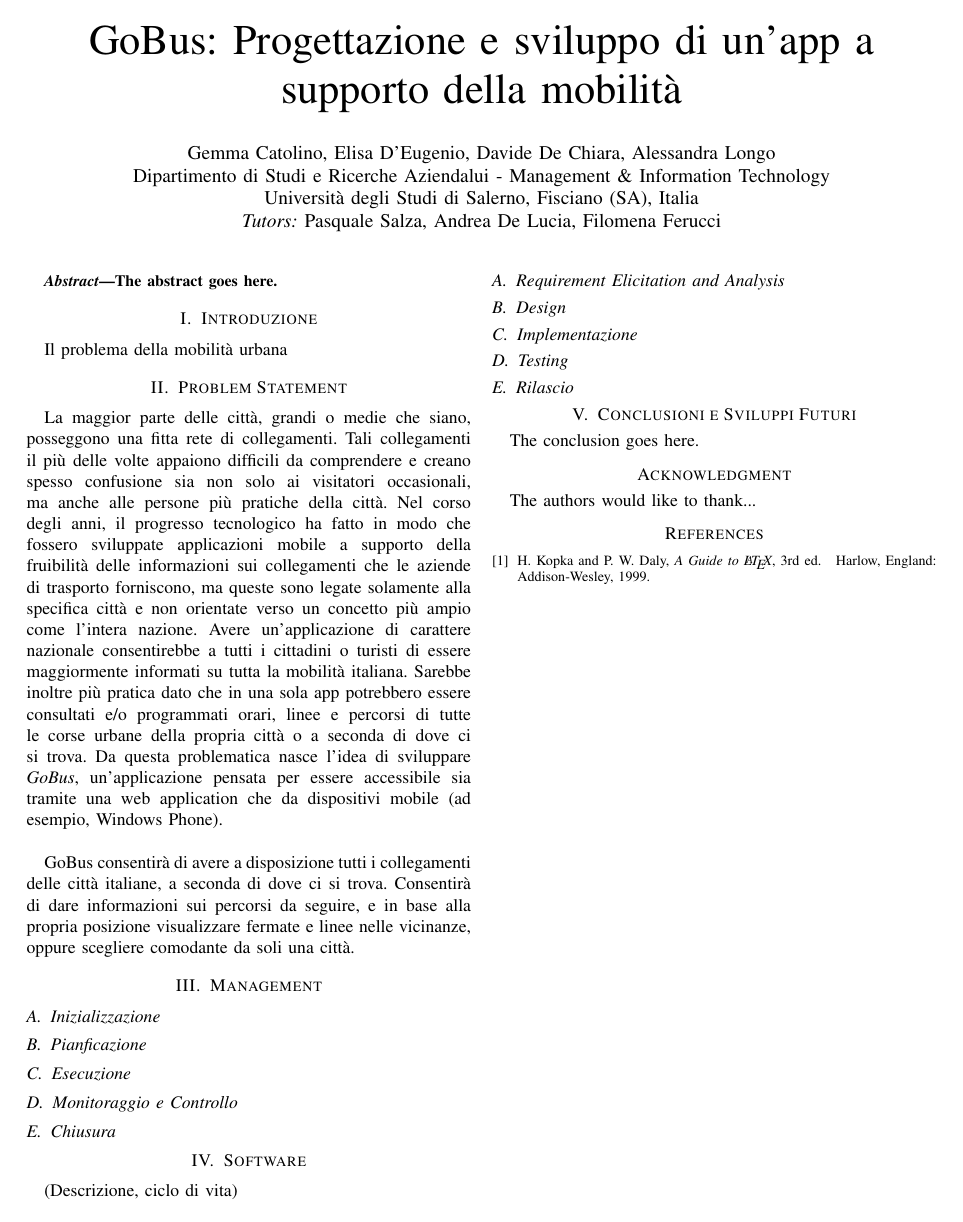
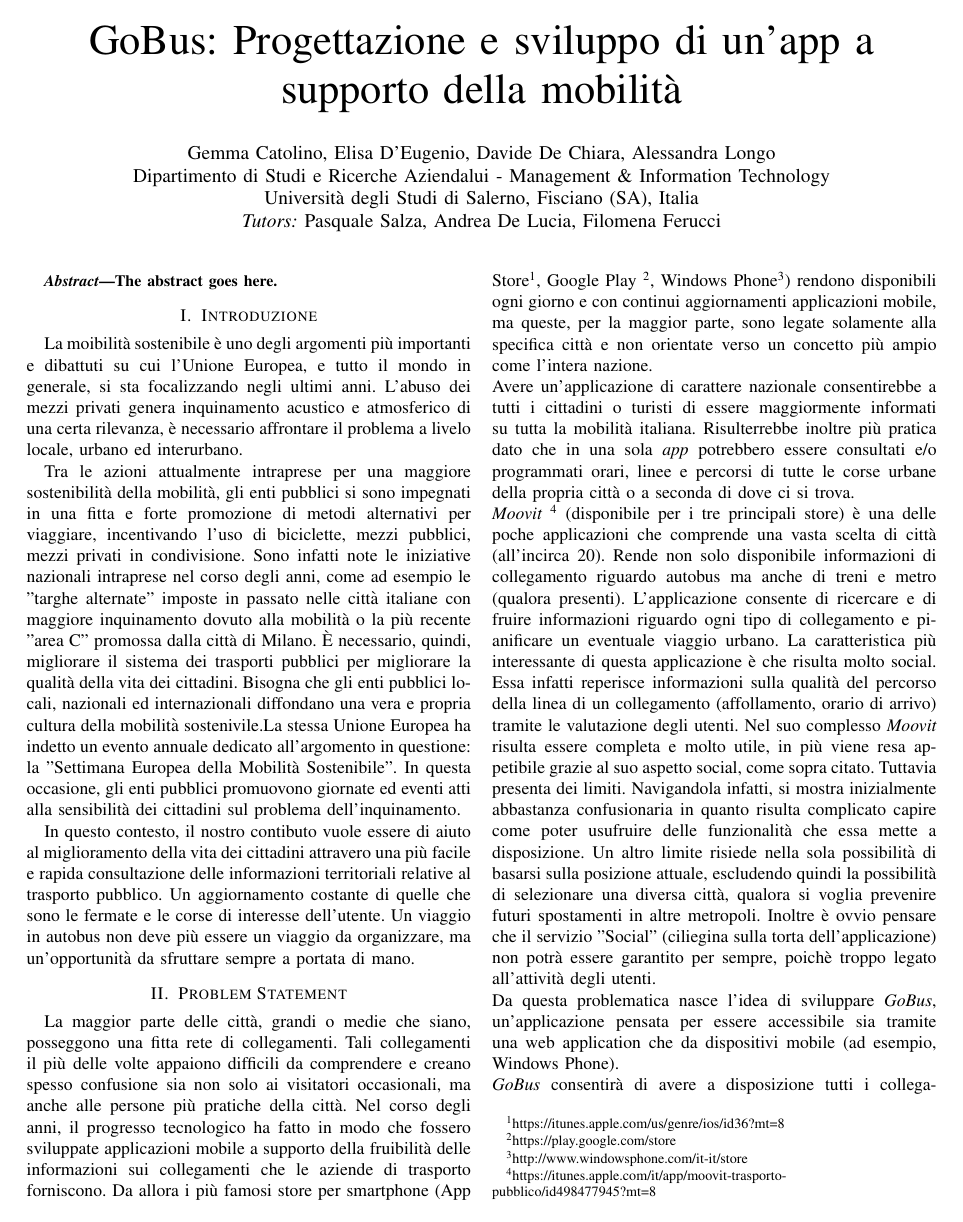
Before and after one commit to Gcatolino/scoreit_gobus, a LaTeX paper (main.tex, which reads intro.tex, problem-statement.tex): the whole page before the commit and page 1 of 2 after it. Compiled offline with pdfLaTeX.

Commit message:
intro più problem statement

```diff
--- a/intro.tex
+++ b/intro.tex
@@ -1 +1,5 @@
-Il problema della mobilit\`{a} urbana
+La moibilit\`{a} sostenibile \`{e} uno degli argomenti pi\`{u} importanti e dibattuti su cui l'Unione Europea, e tutto il mondo in generale, si sta focalizzando negli ultimi anni. L'abuso dei mezzi privati genera inquinamento acustico e atmosferico di una certa rilevanza, \`{e} necessario affrontare il problema a livelo locale, urbano ed interurbano.
+
+Tra le azioni attualmente intraprese per una maggiore sostenibilità della mobilità, gli enti pubblici si sono impegnati in una fitta e forte promozione di metodi alternativi per viaggiare, incentivando l'uso di biciclette, mezzi pubblici, mezzi privati in condivisione. Sono infatti note le iniziative nazionali intraprese nel corso degli anni, come ad esempio le "targhe alternate" imposte in passato nelle citt\`{a} italiane con maggiore inquinamento dovuto alla mobilità o la più recente "area C" promossa dalla città di Milano. \`{E} necessario, quindi, migliorare il sistema dei trasporti pubblici per migliorare la qualità della vita dei cittadini. Bisogna che gli enti pubblici locali, nazionali ed internazionali diffondano una vera e propria cultura della mobilità sostenivile.La stessa Unione Europea ha indetto un evento annuale dedicato all'argomento in questione: la "Settimana Europea della Mobilità Sostenibile". In questa occasione, gli enti pubblici promuovono giornate ed eventi atti alla sensibilit\`{a} dei cittadini sul problema dell'inquinamento.
+
+In questo contesto, il nostro contibuto vuole essere di aiuto al miglioramento della vita dei cittadini attravero una più facile e rapida consultazione delle informazioni territoriali relative al trasporto pubblico. Un aggiornamento costante di quelle che sono le fermate e le corse di interesse dell'utente. Un viaggio in autobus non deve più essere un viaggio da organizzare, ma un'opportunità da sfruttare sempre a portata di mano.
--- a/problem-statement.tex
+++ b/problem-statement.tex
@@ -1,3 +1,10 @@
-La maggior parte delle citt\`{a}, grandi o medie che siano, posseggono una fitta rete di collegamenti. Tali collegamenti il più delle volte appaiono difficili da comprendere e creano spesso confusione sia non solo ai visitatori occasionali, ma anche alle persone più pratiche della citt\`{a}. Nel corso degli anni, il progresso tecnologico ha fatto in modo che fossero sviluppate applicazioni mobile a supporto della fruibilit\`{a} delle informazioni sui collegamenti che le aziende di trasporto forniscono, ma queste sono legate solamente alla specifica città e non orientate verso un concetto più ampio come l’intera nazione. Avere un’applicazione di carattere nazionale consentirebbe a tutti i cittadini o turisti di essere maggiormente informati su tutta la mobilit\`{a} italiana. Sarebbe inoltre più pratica dato che in una sola app potrebbero essere consultati e/o programmati orari, linee e percorsi di tutte le corse urbane della propria città o a seconda di dove ci si trova. Da questa problematica nasce l’idea di sviluppare \emph{GoBus}, un’applicazione pensata per essere accessibile sia tramite una web application che da dispositivi mobile (ad esempio, Windows Phone).\\
-
-GoBus consentirà di avere a disposizione tutti i collegamenti delle citt\`{a} italiane, a seconda di dove ci si trova. Consentirà di dare informazioni sui percorsi da seguire, e in base alla propria posizione visualizzare fermate e linee nelle vicinanze, oppure scegliere comodante da soli una citt\`{a}.
+La maggior parte delle citt\`{a}, grandi o medie che siano, posseggono una fitta rete di collegamenti. Tali collegamenti il più delle volte appaiono difficili da comprendere e creano spesso confusione sia non solo ai visitatori occasionali, ma anche alle persone più pratiche della citt\`{a}. Nel corso degli anni, il progresso tecnologico ha fatto in modo che fossero sviluppate applicazioni mobile a supporto della fruibilit\`{a} delle informazioni sui collegamenti che le aziende di trasporto forniscono.
+Da allora i più famosi store per smartphone (App Store\footnote{https://itunes.apple.com/us/genre/ios/id36?mt=8}, Google Play \footnote{https://play.google.com/store}, Windows Phone\footnote{http://www.windowsphone.com/it-it/store}) rendono disponibili ogni giorno e con continui aggiornamenti applicazioni mobile, ma queste, per la maggior parte, sono legate solamente alla specifica città e non orientate verso un concetto più ampio come l’intera nazione.\\
+Avere un’applicazione di carattere nazionale consentirebbe a tutti i cittadini o turisti di essere maggiormente informati su tutta la mobilit\`{a} italiana. Risulterrebbe inoltre pi\`{u} pratica dato che in una sola \emph{app} potrebbero essere consultati e/o programmati orari, linee e percorsi di tutte le corse urbane della propria città o a seconda di dove ci si trova.\\
+\emph{Moovit} \footnote{https://itunes.apple.com/it/app/moovit-trasporto-pubblico/id498477945?mt=8} (disponibile per i tre principali store) è una delle poche applicazioni che comprende una vasta scelta di città (all'incirca 20). Rende non solo disponibile informazioni di collegamento riguardo autobus ma anche di treni e metro (qualora presenti). L'applicazione consente di ricercare e di fruire informazioni riguardo ogni tipo di collegamento e pianificare un eventuale viaggio urbano.
+La caratteristica più interessante di questa applicazione è che risulta molto social. Essa infatti reperisce informazioni sulla qualità del percorso della linea di un collegamento (affollamento, orario di arrivo) tramite le valutazione degli utenti.
+Nel suo complesso \emph{Moovit} risulta essere completa e molto utile, in più viene resa appetibile grazie al suo aspetto social, come sopra citato. Tuttavia presenta dei limiti. Navigandola infatti, si mostra inizialmente abbastanza confusionaria in quanto risulta complicato capire come poter usufruire delle funzionalità che essa mette a disposizione. Un altro limite risiede nella sola possibilità di basarsi sulla posizione attuale, escludendo quindi la possibilità di selezionare una diversa città, qualora si voglia prevenire futuri spostamenti in altre metropoli.
+Inoltre è ovvio pensare che il servizio "Social" (ciliegina sulla torta  dell'applicazione) non potrà essere garantito per sempre, poichè troppo legato all'attività degli utenti.\\
+Da questa problematica nasce l’idea di sviluppare \emph{GoBus}, un’applicazione pensata per essere accessibile sia tramite una web application che da dispositivi mobile (ad esempio, Windows Phone).\\
+\emph{GoBus} consentirà di avere a disposizione tutti i collegamenti delle citt\`{a} italiane, a seconda di dove ci si trova. Consentirà di dare informazioni sui percorsi da seguire, e in base alla propria posizione visualizzare fermate e linee nelle vicinanze, oppure scegliere comodante da soli una citt\`{a}.
+Tutto questo grazie anche alle aziende di trasporti (oltre agli admin dell’applicazione) le quali potranno caricare i dettagli appartenenti ai collegamenti e le varie news associate. Tali file che le aziende caricheranno non saranno lavoro aggiuntivo per loro, dato che si utilizzeranno gli stessi file che le aziende forniscono a Google.
```
